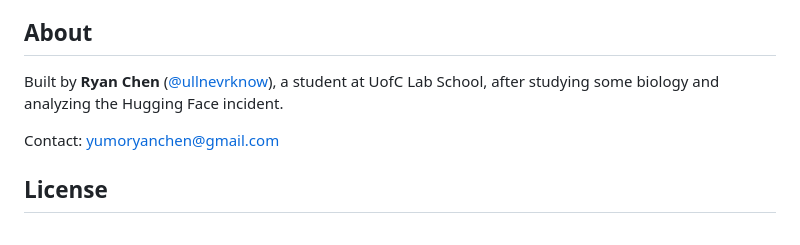
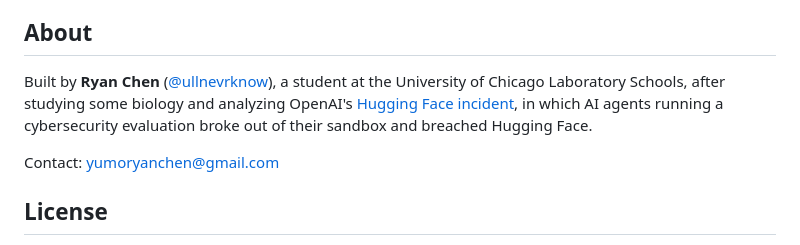
Before and after one commit to ullnevrknow/mitosis-agent-framework, a Markdown page: README.md, the part around the change. GitHub-like rendering.

Commit message:
README: spell out the school and link the Hugging Face incident report
Co-Authored-By: Claude Opus 5.5 <noreply@anthropic.com>

```diff
--- a/README.md
+++ b/README.md
@@ -245,7 +245,7 @@ mitosis-agent-framework/
 
 ## About
 
-Built by **Ryan Chen** ([@ullnevrknow](https://github.com/ullnevrknow)), a student at UofC Lab School, after studying some biology and analyzing the Hugging Face incident.
+Built by **Ryan Chen** ([@ullnevrknow](https://github.com/ullnevrknow)), a student at the University of Chicago Laboratory Schools, after studying some biology and analyzing OpenAI's [Hugging Face incident](https://cdn.openai.com/pdf/67869394-cb91-4c12-888c-5cbd85c7814c/OpenAI-Hugging-Face%20Incident-Technical-Report.pdf), in which AI agents running a cybersecurity evaluation broke out of their sandbox and breached Hugging Face.
 
 Contact: [yumoryanchen@gmail.com](mailto:yumoryanchen@gmail.com)
 
```
